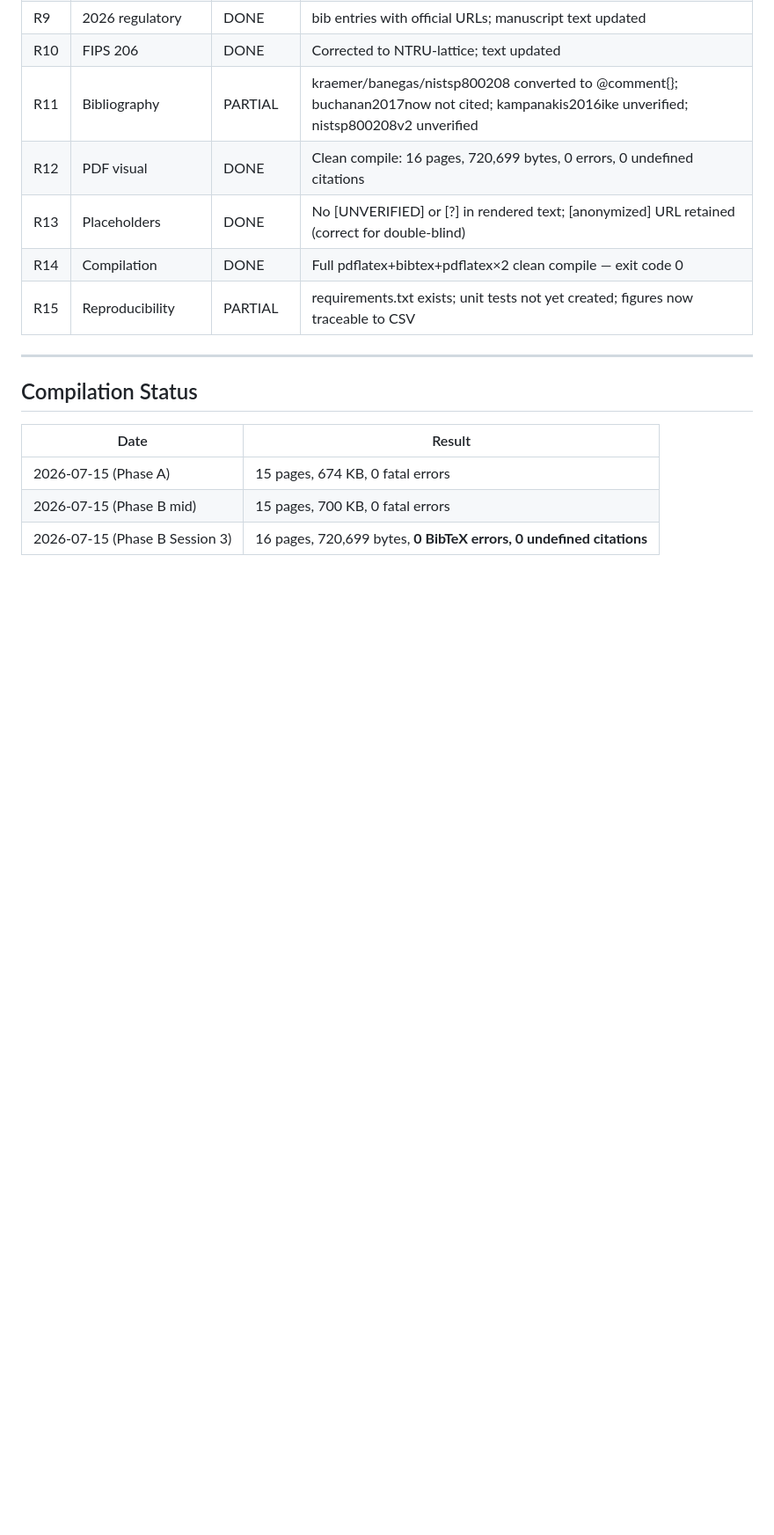
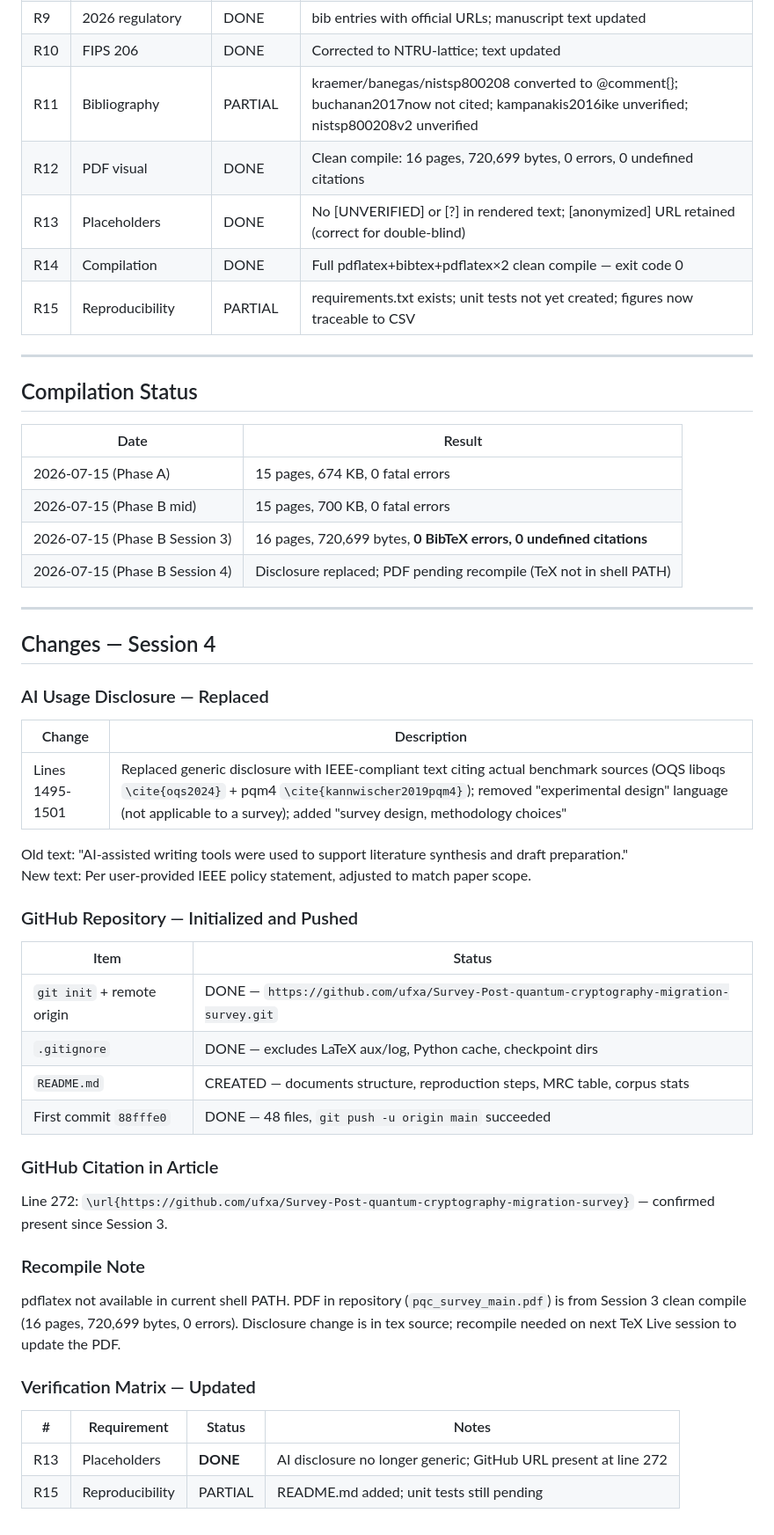
Before and after one commit to ufxa/Survey-Post-quantum-cryptography-migration-survey, a Markdown page: AUDIT_LOG.md, the part around the change. Shown at 88% size. Rendered like a GitHub page; blank space fills up the shorter version.

Commit message:
Session 4: update AUDIT_LOG with disclosure change and GitHub push record
Co-Authored-By: Claude Sonnet 4.6 <noreply@anthropic.com>

```diff
--- a/AUDIT_LOG.md
+++ b/AUDIT_LOG.md
@@ -223,3 +223,36 @@ Both clearly marked as pending official source verification.
 | 2026-07-15 (Phase A) | 15 pages, 674 KB, 0 fatal errors |
 | 2026-07-15 (Phase B mid) | 15 pages, 700 KB, 0 fatal errors |
 | 2026-07-15 (Phase B Session 3) | 16 pages, 720,699 bytes, **0 BibTeX errors, 0 undefined citations** |
+| 2026-07-15 (Phase B Session 4) | Disclosure replaced; PDF pending recompile (TeX not in shell PATH) |
+
+---
+
+## Changes — Session 4
+
+### AI Usage Disclosure — Replaced
+| Change | Description |
+|---|---|
+| Lines 1495-1501 | Replaced generic disclosure with IEEE-compliant text citing actual benchmark sources (OQS liboqs `\cite{oqs2024}` + pqm4 `\cite{kannwischer2019pqm4}`); removed "experimental design" language (not applicable to a survey); added "survey design, methodology choices" |
+
+Old text: "AI-assisted writing tools were used to support literature synthesis and draft preparation."
+New text: Per user-provided IEEE policy statement, adjusted to match paper scope.
+
+### GitHub Repository — Initialized and Pushed
+| Item | Status |
+|---|---|
+| `git init` + remote origin | DONE — `https://github.com/ufxa/Survey-Post-quantum-cryptography-migration-survey.git` |
+| `.gitignore` | DONE — excludes LaTeX aux/log, Python cache, checkpoint dirs |
+| `README.md` | CREATED — documents structure, reproduction steps, MRC table, corpus stats |
+| First commit `88fffe0` | DONE — 48 files, `git push -u origin main` succeeded |
+
+### GitHub Citation in Article
+Line 272: `\url{https://github.com/ufxa/Survey-Post-quantum-cryptography-migration-survey}` — confirmed present since Session 3.
+
+### Recompile Note
+pdflatex not available in current shell PATH. PDF in repository (`pqc_survey_main.pdf`) is from Session 3 clean compile (16 pages, 720,699 bytes, 0 errors). Disclosure change is in tex source; recompile needed on next TeX Live session to update the PDF.
+
+### Verification Matrix — Updated
+| # | Requirement | Status | Notes |
+|---|---|---|---|
+| R13 | Placeholders | **DONE** | AI disclosure no longer generic; GitHub URL present at line 272 |
+| R15 | Reproducibility | PARTIAL | README.md added; unit tests still pending |
```
